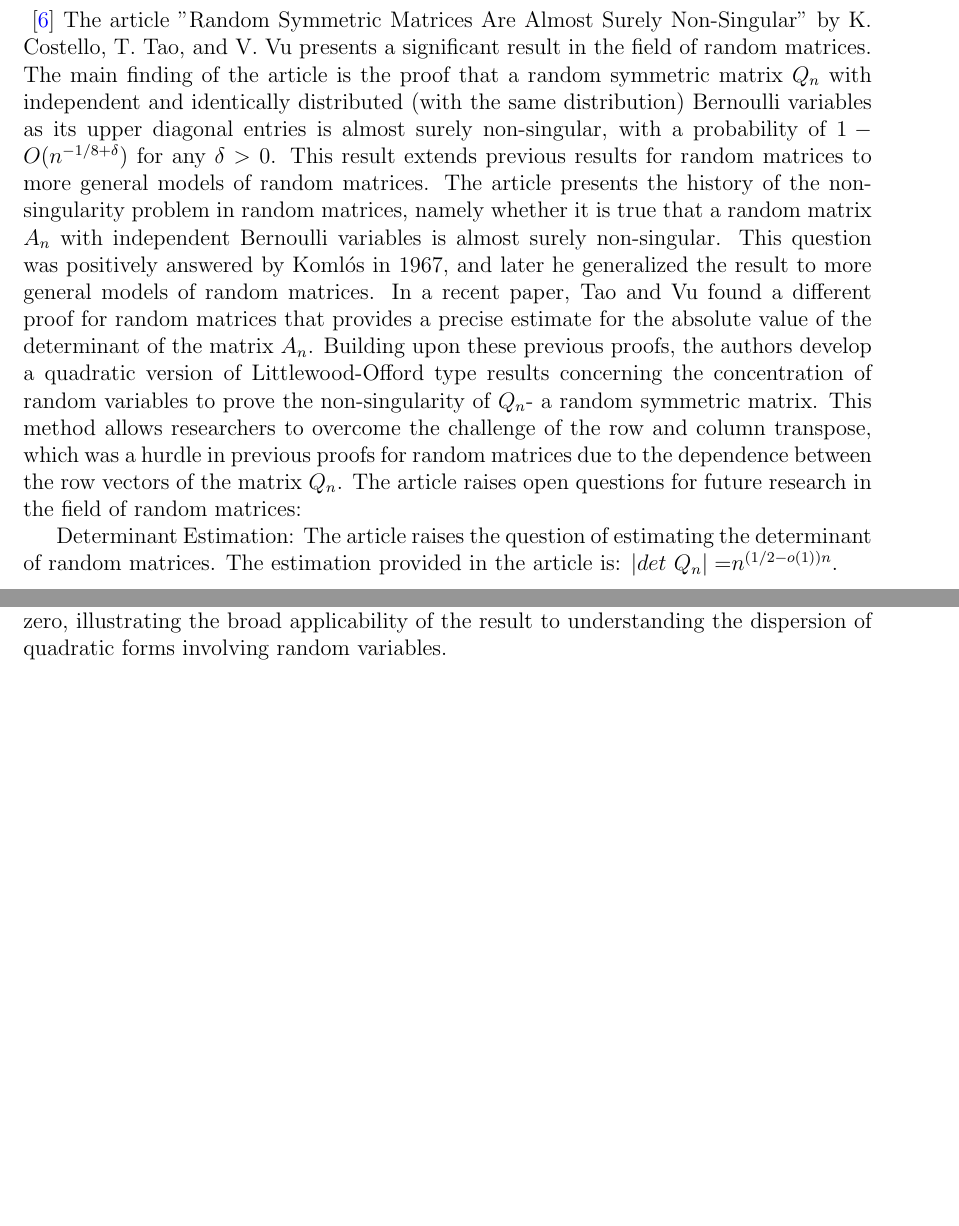
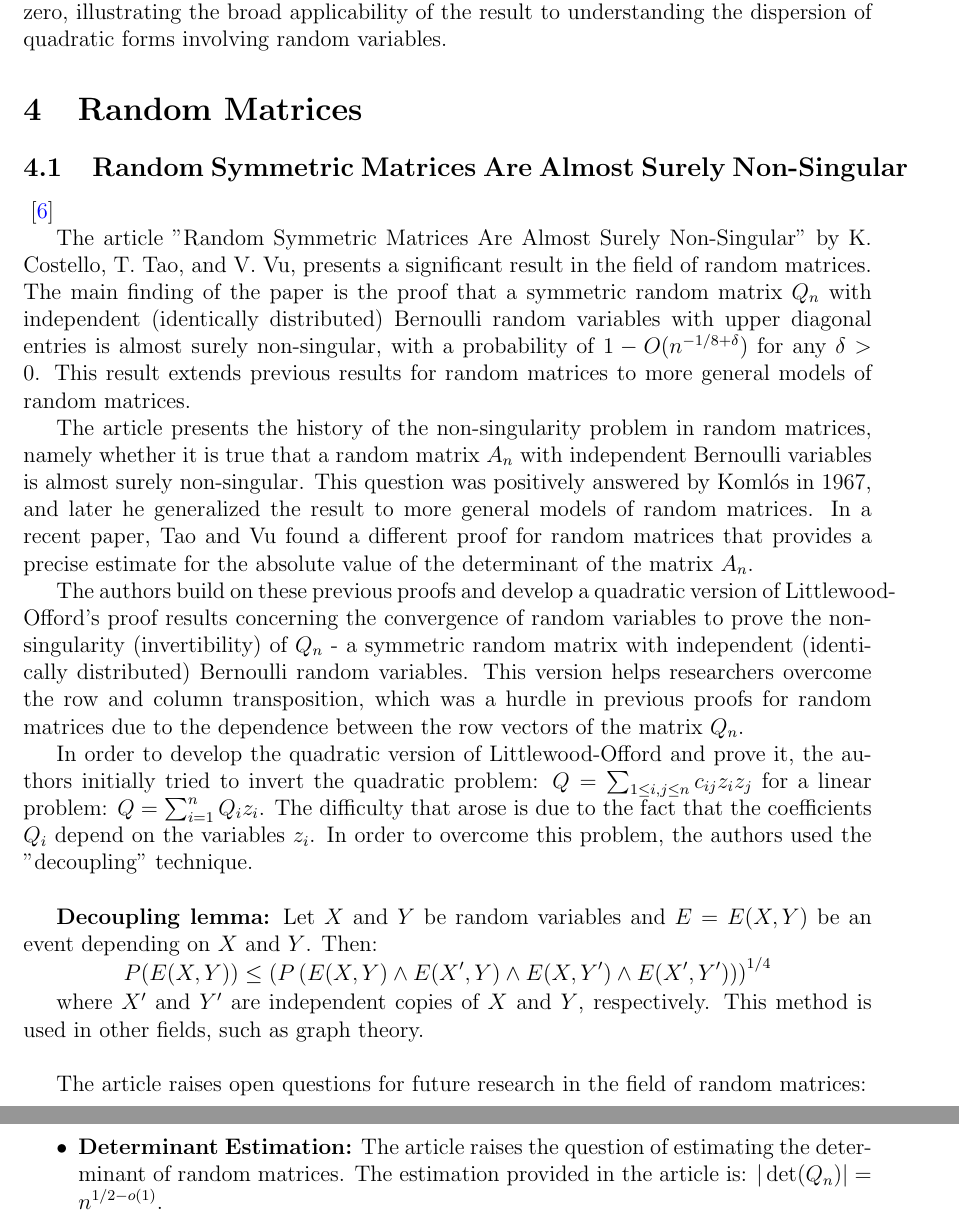
Before and after one commit to dolev146/Latex-Paper-Analyzing-Information-On-A-Massive-Scale, a LaTeX paper (document.tex, which reads sections/Hadas2006.tex): two parts of pages 2 and 3 of 12 before the commit and two parts of pages 3 and 4 of 12 after it, joined at a grey line, cut so that both start at the same text, the shorter picture padded with empty space. Compiled offline with pdfLaTeX.

```diff
--- a/document.tex
+++ b/document.tex
@@ -24,9 +24,9 @@
 \author{
     Dolev Dublon - 207867342\\
     Moria Grohar - 323082024\\
-    Shirel Zecharia - \\
-    Roy Harel - \\
-    Hadas Evers-
+    Shirel Zecharia - 211551072\\
+    Roy Harel - 213055601\\
+    Hadas Evers - 206398984
 }
 \date{\today}
 
@@ -51,3 +55,7 @@
+\input{sections/Roy2013.tex}
+
+\section{Random Matrices}
+
 
 \input{sections/Hadas2006.tex}
 
@@ -59,3 +64,2 @@
 
-\input{sections/Roy2013.tex}
 
--- a/sections/Hadas2006.tex
+++ b/sections/Hadas2006.tex
@@ -1,26 +1,26 @@
 
+\subsection{Random Symmetric Matrices Are Almost Surely Non-Singular}
 
+~\cite{costello2005random}
 
-~\cite{costello2005random} The article "Random Symmetric Matrices Are Almost Surely Non-Singular"
-by K. Costello, T. Tao, and V. Vu presents a significant result in the
-field of random matrices. The main finding of the article is the proof
-that a random symmetric matrix $ Q_n $ with independent and identically distributed
-(with the same distribution) Bernoulli variables as its upper diagonal entries
-is almost surely non-singular, with a probability of $ 1-O(n^{-1/8+\delta}) $  for any $ \delta > 0 $.
-This result extends previous results for random matrices to more general models of random matrices.
-The article presents the history of the non-singularity problem in random matrices,
-namely whether it is true that a random matrix $ A_n $ with independent Bernoulli variables
-is almost surely non-singular. This question was positively answered by Komlós in 1967,
-and later he generalized the result to more general models of random matrices. In a recent paper,
-Tao and Vu found a different proof for random matrices that
-provides a precise estimate for the absolute value of the determinant of the matrix $ A_n $.
-Building upon these previous proofs, the authors develop a quadratic version of
-Littlewood-Offord type results concerning the concentration of random variables to prove
-the non-singularity of $ Q_n $- a  random symmetric matrix.
-This method allows researchers to overcome the challenge of the row and column
-transpose, which was a hurdle in previous proofs for random matrices due to the
-dependence between the row vectors of the matrix $ Q_n $.
+The article "Random Symmetric Matrices Are Almost Surely Non-Singular" by K. Costello, T. Tao, and V. Vu, presents a significant result in the field of random matrices. The main finding of the paper is the proof that a symmetric random matrix \( Q_n \) with independent (identically distributed) Bernoulli random variables with upper diagonal entries is almost surely non-singular, with a probability of  \( 1-O(n^{-1/8+\delta}) \) for any \( \delta>0 \). This result extends previous results for random matrices to more general models of random matrices.
+
+The article presents the history of the non-singularity problem in random matrices, namely whether it is true that a random matrix \( A_n \) with independent Bernoulli variables is almost surely non-singular. This question was positively answered by Komlós in 1967, and later he generalized the result to more general models of random matrices. In a recent paper, Tao and Vu found a different proof for random matrices that provides a precise estimate for the absolute value of the determinant of the matrix \( A_n \).
+
+The authors build on these previous proofs and develop a quadratic version of Littlewood-Offord's proof results concerning the convergence of random variables to prove the non-singularity (invertibility) of \( Q_n \) - a symmetric random matrix with independent (identically distributed) Bernoulli random variables. This version helps researchers overcome the row and column transposition, which was a hurdle in previous proofs for random matrices due to the dependence between the row vectors of the matrix \( Q_n \).
+
+In order to develop the quadratic version of Littlewood-Offord and prove it, the authors initially tried to invert the quadratic problem: \( Q=\sum_{1\leq i,j\leq n} c_{ij} z_i z_j \) for a linear problem: \( Q=\sum_{i=1}^n Q_i z_i \). The difficulty that arose is due to the fact that the coefficients \( Q_i \) depend on the variables \( z_i \). In order to overcome this problem, the authors used the "decoupling" technique.
+\vspace{\baselineskip}
+
+\textbf{Decoupling lemma:} Let \( X \) and \( Y \) be random variables and \( E=E(X,Y) \) be an event depending on \( X \) and \( Y \). Then:
+\vspace{-0.6\baselineskip}
+\[ P(E(X,Y)) \leq \left( P\left( E(X,Y) \land E(X',Y) \land E(X,Y') \land E(X',Y') \right) \right)^{1/4} \vspace{-0.5\baselineskip} \]
+
+where \( X' \) and \( Y' \) are independent copies of \( X \) and \( Y \), respectively. This method is used in other fields, such as graph theory.
+\vspace{\baselineskip}
+
 The article raises open questions for future research in the field of random matrices:
 
-Determinant Estimation: The article raises the question of estimating the
-determinant of random matrices. The estimation provided in the article is: $ |det\ {Q_n|=}n^{\left(1/2-o\left(1\right)\right)n} $.
+\begin{itemize}
+    \item \textbf{Determinant Estimation:} The article raises the question of estimating the determinant of random matrices. The estimation provided in the article is: \( |\det(Q_n)| = n^{1/2-o(1)} \).
+    \item \textbf{Singularity Probability:} Another open question raised in the article relates to estimating the probability that a random matrix is singular. The authors estimate that the probability of \( Q_n \) being a singular matrix is \( (1/2+o(1))^n \).
```
Also changed, not shown: sections/Roy2008.tex (+2 -0 lines), document.tex (29 more changed lines), sections/Hadas2006.tex (21 more changed lines).
